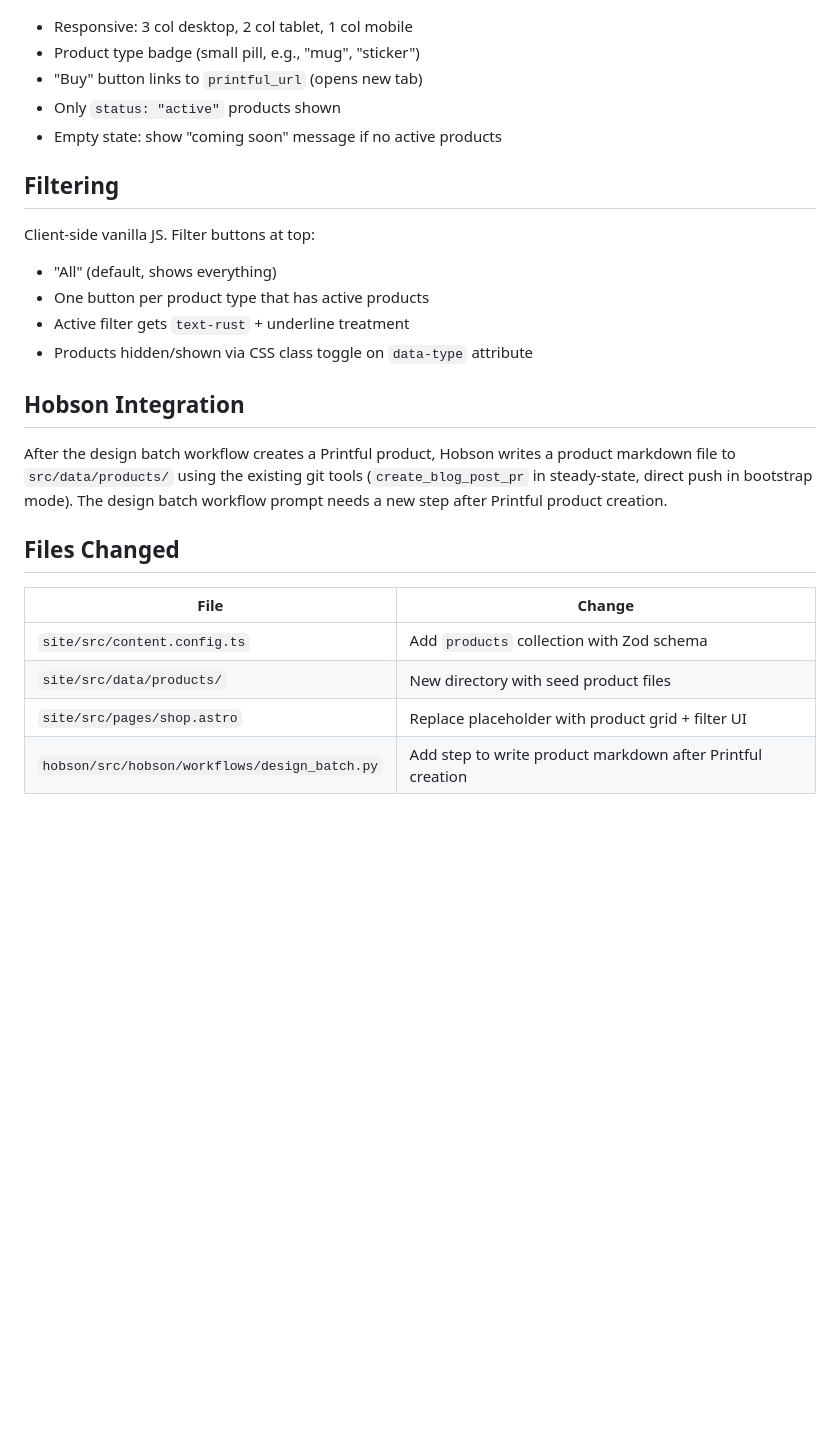
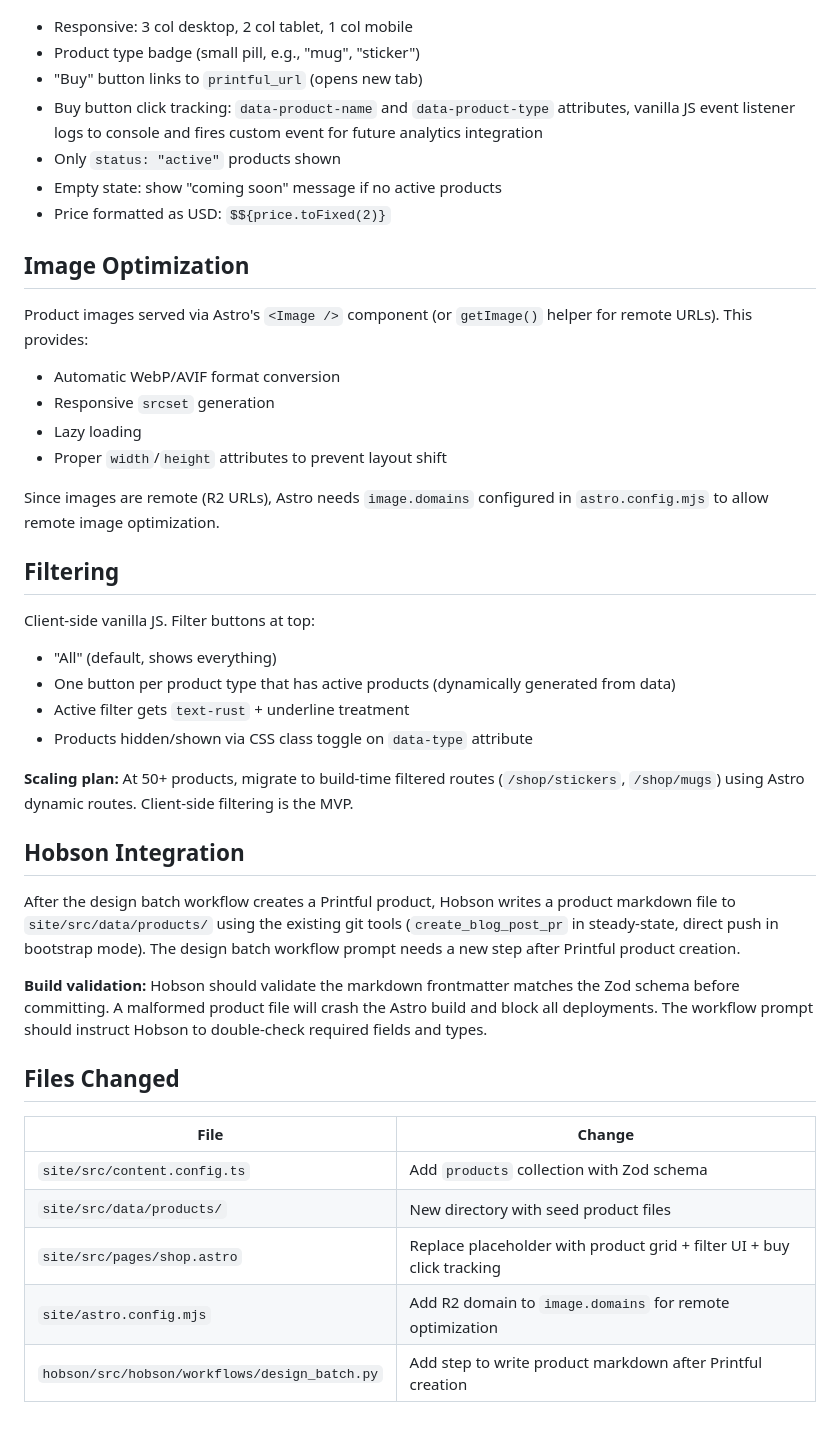
Before and after one commit to pieChartsAreLies/buildscharacter, a Markdown page: docs/plans/2026-02-24-shop-page-design.md, the part around one of its changes. Rendered like a GitHub page; blank space fills up the shorter version.

```diff
--- a/docs/plans/2026-02-24-shop-page-design.md
+++ b/docs/plans/2026-02-24-shop-page-design.md
@@ -79,21 +81,38 @@ Optional longer description or story about the design.
 - Responsive: 3 col desktop, 2 col tablet, 1 col mobile
 - Product type badge (small pill, e.g., "mug", "sticker")
 - "Buy" button links to `printful_url` (opens new tab)
+- Buy button click tracking: `data-product-name` and `data-product-type` attributes, vanilla JS event listener logs to console and fires custom event for future analytics integration
 - Only `status: "active"` products shown
 - Empty state: show "coming soon" message if no active products
+- Price formatted as USD: `$${price.toFixed(2)}`
+
+## Image Optimization
+
+Product images served via Astro's `<Image />` component (or `getImage()` helper for remote URLs). This provides:
+
+- Automatic WebP/AVIF format conversion
+- Responsive `srcset` generation
+- Lazy loading
+- Proper `width`/`height` attributes to prevent layout shift
+
+Since images are remote (R2 URLs), Astro needs `image.domains` configured in `astro.config.mjs` to allow remote image optimization.
 
 ## Filtering
 
 Client-side vanilla JS. Filter buttons at top:
 
 - "All" (default, shows everything)
-- One button per product type that has active products
+- One button per product type that has active products (dynamically generated from data)
 - Active filter gets `text-rust` + underline treatment
 - Products hidden/shown via CSS class toggle on `data-type` attribute
 
+**Scaling plan:** At 50+ products, migrate to build-time filtered routes (`/shop/stickers`, `/shop/mugs`) using Astro dynamic routes. Client-side filtering is the MVP.
+
 ## Hobson Integration
 
-After the design batch workflow creates a Printful product, Hobson writes a product markdown file to `src/data/products/` using the existing git tools (`create_blog_post_pr` in steady-state, direct push in bootstrap mode). The design batch workflow prompt needs a new step after Printful product creation.
+After the design batch workflow creates a Printful product, Hobson writes a product markdown file to `site/src/data/products/` using the existing git tools (`create_blog_post_pr` in steady-state, direct push in bootstrap mode). The design batch workflow prompt needs a new step after Printful product creation.
+
+**Build validation:** Hobson should validate the markdown frontmatter matches the Zod schema before committing. A malformed product file will crash the Astro build and block all deployments. The workflow prompt should instruct Hobson to double-check required fields and types.
 
 ## Files Changed
 
@@ -101,5 +120,6 @@ After the design batch workflow creates a Printful product, Hobson writes a prod
 |---|---|
 | `site/src/content.config.ts` | Add `products` collection with Zod schema |
 | `site/src/data/products/` | New directory with seed product files |
-| `site/src/pages/shop.astro` | Replace placeholder with product grid + filter UI |
+| `site/src/pages/shop.astro` | Replace placeholder with product grid + filter UI + buy click tracking |
+| `site/astro.config.mjs` | Add R2 domain to `image.domains` for remote optimization |
 | `hobson/src/hobson/workflows/design_batch.py` | Add step to write product markdown after Printful creation |
```
Also changed, not shown: other parts of docs/plans/2026-02-24-shop-page-design.md (+11 -9 lines).
